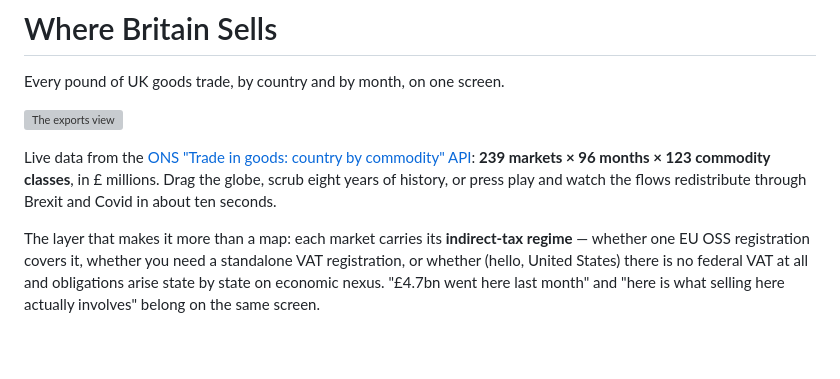
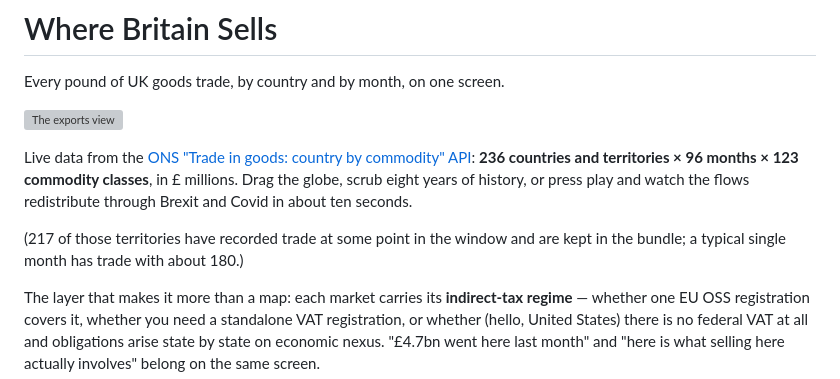
Before and after one commit to matthewjmortimer11/uk-trade-globe, a Markdown page: README.md, the part around the change. Drawn GitHub-style; blank space fills up the shorter version; grey boxes are pictures that could not be loaded.

Commit message:
Correct the market count in the README
ONS's country dimension returns 239, but three of those are aggregate
rows (W1 whole world, B5 EU-28, D5 rest of world), so the real count of
countries and territories is 236. Also record the two other defensible
counts — 217 with trade somewhere in the window, ~180 in a typical
month — so the three don't get confused.

Co-Authored-By: Claude Opus 5 <noreply@anthropic.com>

```diff
--- a/README.md
+++ b/README.md
@@ -4,10 +4,13 @@ Every pound of UK goods trade, by country and by month, on one screen.
 
 ![The exports view](docs/exports.png)
 
-Live data from the [ONS "Trade in goods: country by commodity" API][api]: **239 markets ×
-96 months × 123 commodity classes**, in £ millions. Drag the globe, scrub eight years of
-history, or press play and watch the flows redistribute through Brexit and Covid in about
-ten seconds.
+Live data from the [ONS "Trade in goods: country by commodity" API][api]: **236 countries and
+territories × 96 months × 123 commodity classes**, in £ millions. Drag the globe, scrub eight
+years of history, or press play and watch the flows redistribute through Brexit and Covid in
+about ten seconds.
+
+(217 of those territories have recorded trade at some point in the window and are kept in the
+bundle; a typical single month has trade with about 180.)
 
 The layer that makes it more than a map: each market carries its **indirect-tax regime** —
 whether one EU OSS registration covers it, whether you need a standalone VAT registration,
```
